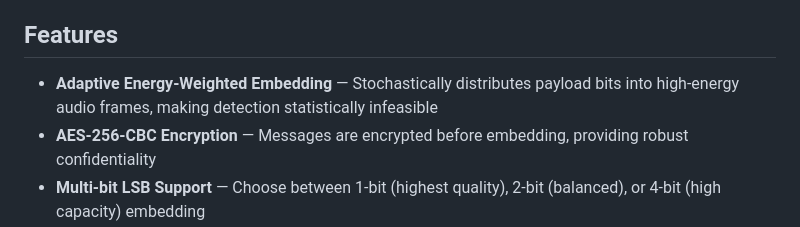
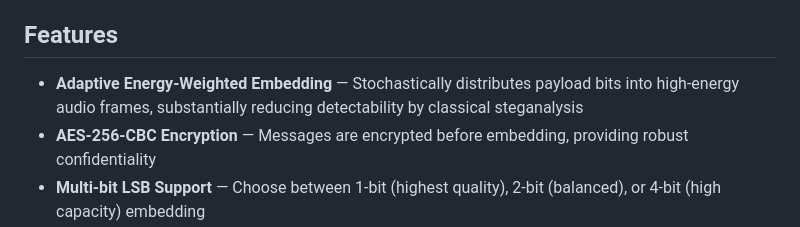
Before and after one commit to Kahaan15/CovertWave, a Markdown page: README.md, the part around the change. Rendered like a GitHub page.

Commit message:
Align the embedding claim with the paper's stated result

```diff
--- a/README.md
+++ b/README.md
@@ -22,7 +22,7 @@ This code backs the paper *"Energy-Weighted Stochastic LSB: Enhancing Steganalys
 
 ## Features
 
-- **Adaptive Energy-Weighted Embedding** — Stochastically distributes payload bits into high-energy audio frames, making detection statistically infeasible
+- **Adaptive Energy-Weighted Embedding** — Stochastically distributes payload bits into high-energy audio frames, substantially reducing detectability by classical steganalysis
 - **AES-256-CBC Encryption** — Messages are encrypted before embedding, providing robust confidentiality
 - **Multi-bit LSB Support** — Choose between 1-bit (highest quality), 2-bit (balanced), or 4-bit (high capacity) embedding
 - **Real-time Capacity Meter** — Live progress bar with color-coded security warnings (green/yellow/red)
```
